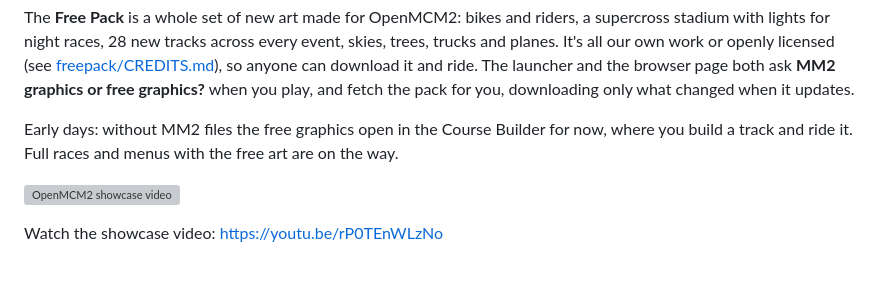
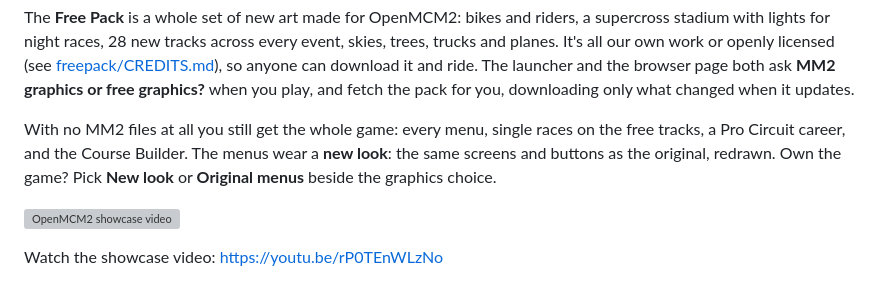
Before and after one commit to crspytopgn/openmcm2, a Markdown page: README.md, the part around the change. Drawn GitHub-style; grey boxes are pictures that could not be loaded.

Commit message:
Site and README: the free menus and the New look / Original menus choice
Co-Authored-By: Claude Opus 5.5 <noreply@anthropic.com>
Claude-Session: https://claude.ai/code/session_01SFn3bW351sVaTfktdQZX46

```diff
--- a/README.md
+++ b/README.md
@@ -41,8 +41,11 @@ can download it and ride. The launcher and the browser page both ask
 **MM2 graphics or free graphics?** when you play, and fetch the pack for you,
 downloading only what changed when it updates.
 
-Early days: without MM2 files the free graphics open in the Course Builder
-for now, where you build a track and ride it. Full races and menus with the free art are on the way.
+With no MM2 files at all you still get the whole game: every menu, single
+races on the free tracks, a Pro Circuit career, and the Course Builder. The
+menus wear a **new look**: the same screens and buttons as the original,
+redrawn. Own the game? Pick **New look** or **Original menus** beside the
+graphics choice.
 
 [![OpenMCM2 showcase video](https://img.youtube.com/vi/rP0TEnWLzNo/maxresdefault.jpg)](https://youtu.be/rP0TEnWLzNo)
 
```
Also changed, not shown: site/img/new-menu-bike.jpg (added), site/img/new-menu-career.jpg (added), site/img/new-menu-event.jpg (added), site/img/new-menu-main.jpg (added), 1 other file.
